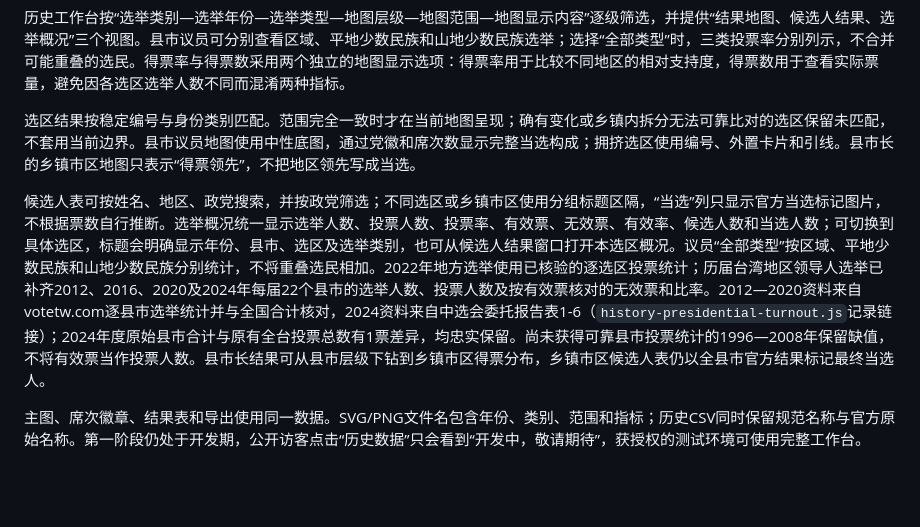
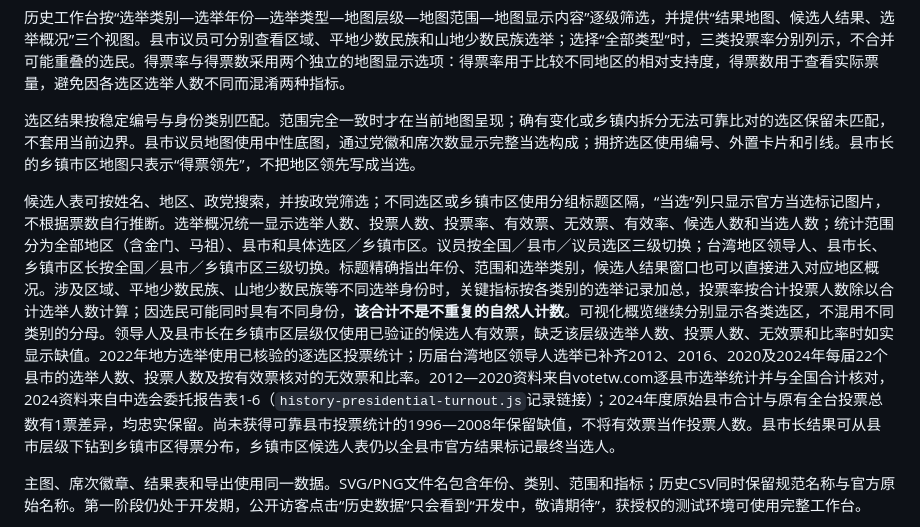
Before and after one commit to AlexWei2048/taiwan-map-painter, a Markdown page: README.md, the part around the change. Rendered like a GitHub page; blank space fills up the shorter version.

Commit message:
docs(history): explain all/county/local overview levels and aggregate electorate denominator

```diff
--- a/README.md
+++ b/README.md
@@ -49,7 +49,7 @@ SVG/PNG 导出图只保留图片顶部的动态年份及类别图名，取消底
 
 选区结果按稳定编号与身份类别匹配。范围完全一致时才在当前地图呈现；确有变化或乡镇内拆分无法可靠比对的选区保留未匹配，不套用当前边界。县市议员地图使用中性底图，通过党徽和席次数显示完整当选构成；拥挤选区使用编号、外置卡片和引线。县市长的乡镇市区地图只表示“得票领先”，不把地区领先写成当选。
 
-候选人表可按姓名、地区、政党搜索，并按政党筛选；不同选区或乡镇市区使用分组标题区隔，“当选”列只显示官方当选标记图片，不根据票数自行推断。选举概况统一显示选举人数、投票人数、投票率、有效票、无效票、有效率、候选人数和当选人数；可切换到具体选区，标题会明确显示年份、县市、选区及选举类别，也可从候选人结果窗口打开本选区概况。议员“全部类型”按区域、平地少数民族和山地少数民族分别统计，不将重叠选民相加。2022年地方选举使用已核验的逐选区投票统计；历届台湾地区领导人选举已补齐2012、2016、2020及2024年每届22个县市的选举人数、投票人数及按有效票核对的无效票和比率。2012—2020资料来自votetw.com逐县市选举统计并与全国合计核对，2024资料来自中选会委托报告表1-6（`history-presidential-turnout.js`记录链接）；2024年度原始县市合计与原有全台投票总数有1票差异，均忠实保留。尚未获得可靠县市投票统计的1996—2008年保留缺值，不将有效票当作投票人数。县市长结果可从县市层级下钻到乡镇市区得票分布，乡镇市区候选人表仍以全县市官方结果标记最终当选人。
+候选人表可按姓名、地区、政党搜索，并按政党筛选；不同选区或乡镇市区使用分组标题区隔，“当选”列只显示官方当选标记图片，不根据票数自行推断。选举概况统一显示选举人数、投票人数、投票率、有效票、无效票、有效率、候选人数和当选人数；统计范围分为全部地区（含金门、马祖）、县市和具体选区／乡镇市区。议员按全国／县市／议员选区三级切换；台湾地区领导人、县市长、乡镇市区长按全国／县市／乡镇市区三级切换。标题精确指出年份、范围和选举类别，候选人结果窗口也可以直接进入对应地区概况。涉及区域、平地少数民族、山地少数民族等不同选举身份时，关键指标按各类别的选举记录加总，投票率按合计投票人数除以合计选举人数计算；因选民可能同时具有不同身份，**该合计不是不重复的自然人计数**。可视化概览继续分别显示各类选区，不混用不同类别的分母。领导人及县市长在乡镇市区层级仅使用已验证的候选人有效票，缺乏该层级选举人数、投票人数、无效票和比率时如实显示缺值。2022年地方选举使用已核验的逐选区投票统计；历届台湾地区领导人选举已补齐2012、2016、2020及2024年每届22个县市的选举人数、投票人数及按有效票核对的无效票和比率。2012—2020资料来自votetw.com逐县市选举统计并与全国合计核对，2024资料来自中选会委托报告表1-6（`history-presidential-turnout.js`记录链接）；2024年度原始县市合计与原有全台投票总数有1票差异，均忠实保留。尚未获得可靠县市投票统计的1996—2008年保留缺值，不将有效票当作投票人数。县市长结果可从县市层级下钻到乡镇市区得票分布，乡镇市区候选人表仍以全县市官方结果标记最终当选人。
 
 主图、席次徽章、结果表和导出使用同一数据。SVG/PNG文件名包含年份、类别、范围和指标；历史CSV同时保留规范名称与官方原始名称。第一阶段仍处于开发期，公开访客点击“历史数据”只会看到“开发中，敬请期待”，获授权的测试环境可使用完整工作台。
 
```
